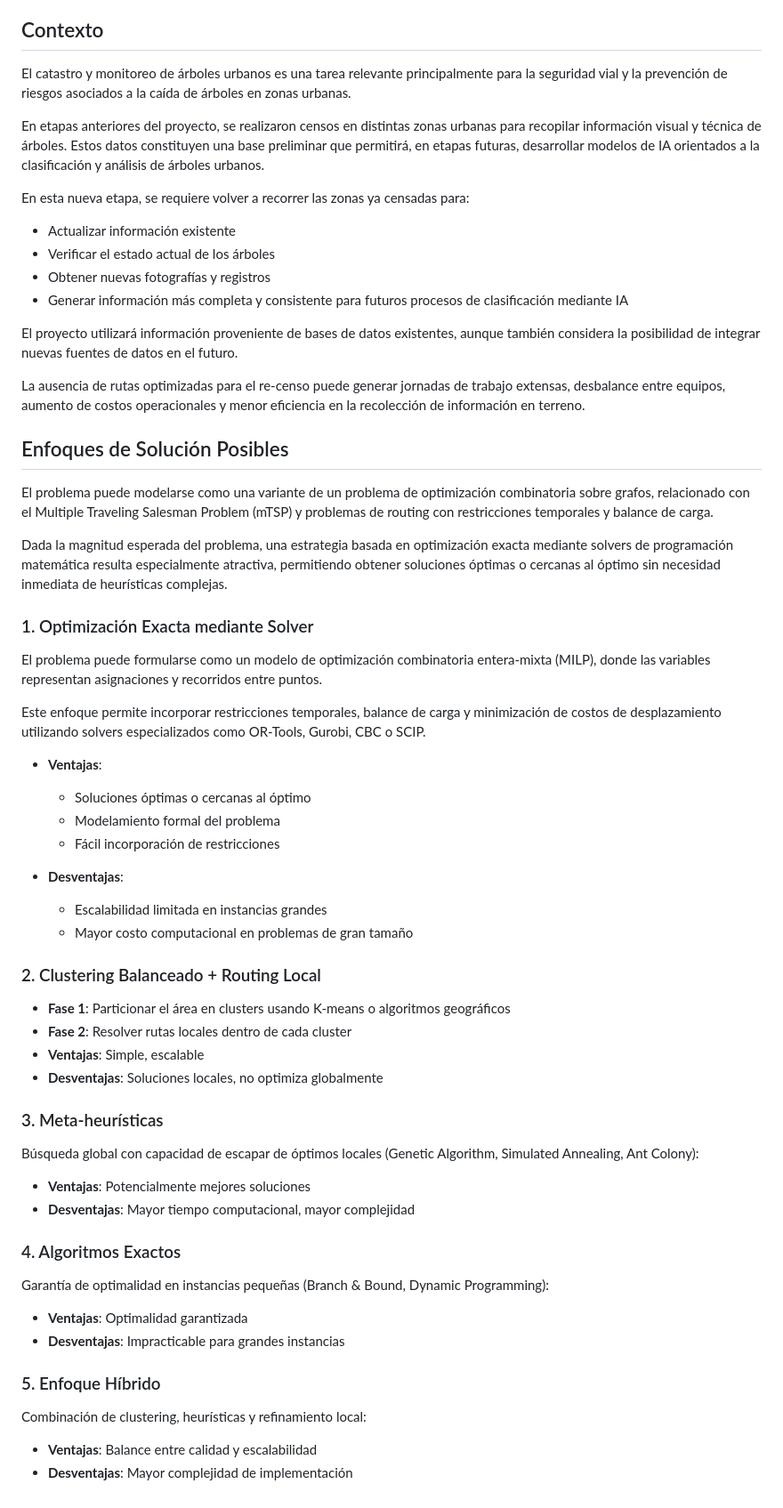
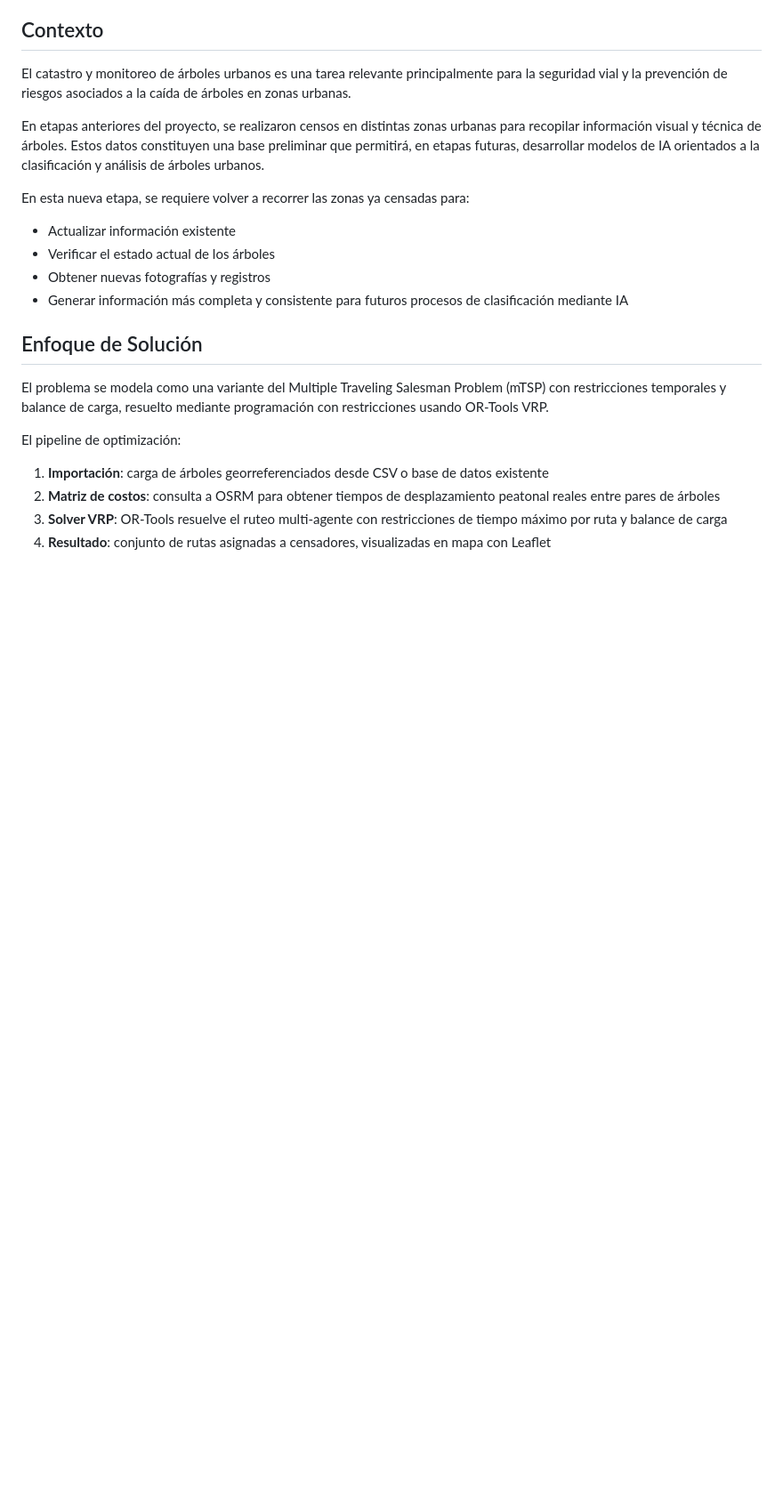
Before and after one commit to AlbertoZuiga/arbocensus, a Markdown page: README.md, the part around one of its changes. Shown at 89% size. Rendered like a GitHub page; blank space fills up the shorter version.

```diff
--- a/README.md
+++ b/README.md
@@ -156,72 +205,15 @@ En esta nueva etapa, se requiere volver a recorrer las zonas ya censadas para:
 - Obtener nuevas fotografías y registros
 - Generar información más completa y consistente para futuros procesos de clasificación mediante IA
 
-El proyecto utilizará información proveniente de bases de datos existentes,
-aunque también considera la posibilidad de integrar nuevas fuentes de datos en
-el futuro.
+## Enfoque de Solución
 
-La ausencia de rutas optimizadas para el re-censo puede generar jornadas de
-trabajo extensas, desbalance entre equipos, aumento de costos operacionales y
-menor eficiencia en la recolección de información en terreno.
+El problema se modela como una variante del Multiple Traveling Salesman Problem
+(mTSP) con restricciones temporales y balance de carga, resuelto mediante
+programación con restricciones usando OR-Tools VRP.
 
-## Enfoques de Solución Posibles
+El pipeline de optimización:
 
-El problema puede modelarse como una variante de un problema de optimización
-combinatoria sobre grafos, relacionado con el Multiple Traveling Salesman
-Problem (mTSP) y problemas de routing con restricciones temporales y balance de
-carga.
-
-Dada la magnitud esperada del problema, una estrategia basada en optimización
-exacta mediante solvers de programación matemática resulta especialmente
-atractiva, permitiendo obtener soluciones óptimas o cercanas al óptimo sin
-necesidad inmediata de heurísticas complejas.
-
-### 1. Optimización Exacta mediante Solver
-
-El problema puede formularse como un modelo de optimización combinatoria
-entera-mixta (MILP), donde las variables representan asignaciones y recorridos
-entre puntos.
-
-Este enfoque permite incorporar restricciones temporales, balance de carga y
-minimización de costos de desplazamiento utilizando solvers especializados como
-OR-Tools, Gurobi, CBC o SCIP.
-
-- **Ventajas**:
-  - Soluciones óptimas o cercanas al óptimo
-  - Modelamiento formal del problema
-  - Fácil incorporación de restricciones
-
-- **Desventajas**:
-  - Escalabilidad limitada en instancias grandes
-  - Mayor costo computacional en problemas de gran tamaño
-
-### 2. Clustering Balanceado + Routing Local
-
-- **Fase 1**: Particionar el área en clusters usando K-means o algoritmos
-  geográficos
-- **Fase 2**: Resolver rutas locales dentro de cada cluster
-- **Ventajas**: Simple, escalable
-- **Desventajas**: Soluciones locales, no optimiza globalmente
-
-### 3. Meta-heurísticas
-
-Búsqueda global con capacidad de escapar de óptimos locales (Genetic
-Algorithm, Simulated Annealing, Ant Colony):
-
-- **Ventajas**: Potencialmente mejores soluciones
-- **Desventajas**: Mayor tiempo computacional, mayor complejidad
-
-### 4. Algoritmos Exactos
-
-Garantía de optimalidad en instancias pequeñas (Branch & Bound, Dynamic
-Programming):
-
-- **Ventajas**: Optimalidad garantizada
-- **Desventajas**: Impracticable para grandes instancias
-
-### 5. Enfoque Híbrido
-
-Combinación de clustering, heurísticas y refinamiento local:
-
-- **Ventajas**: Balance entre calidad y escalabilidad
-- **Desventajas**: Mayor complejidad de implementación
+1. **Importación**: carga de árboles georreferenciados desde CSV o base de datos existente
+2. **Matriz de costos**: consulta a OSRM para obtener tiempos de desplazamiento peatonal reales entre pares de árboles
+3. **Solver VRP**: OR-Tools resuelve el ruteo multi-agente con restricciones de tiempo máximo por ruta y balance de carga
+4. **Resultado**: conjunto de rutas asignadas a censadores, visualizadas en mapa con Leaflet
```
Also changed, not shown: other parts of README.md (+93 -44 lines).
